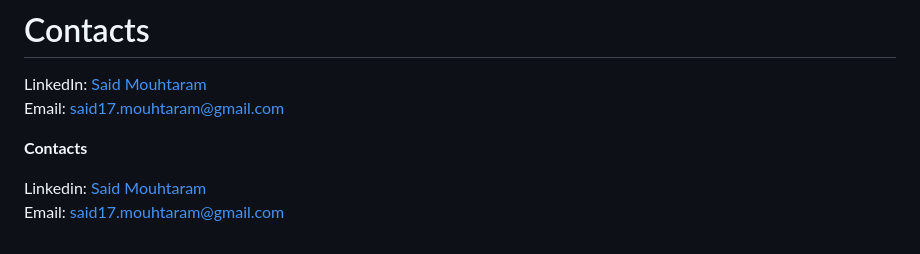
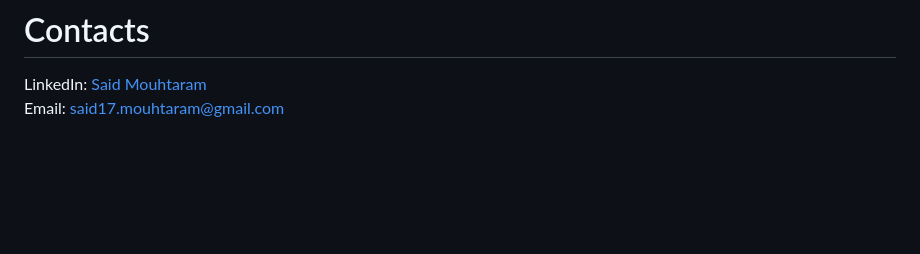
Before and after one commit to saidmouhtaram/PortfolioProjects, a Markdown page: README.md, the part around the change. Drawn GitHub-style; blank space fills up the shorter version.

```diff
--- a/README.md
+++ b/README.md
@@ -49,9 +49,3 @@ This repository is where I share my learning progress, publish exploratory proje
 
 LinkedIn: [Said Mouhtaram](https://www.linkedin.com/in/said-mouhtaram-75527a245/)
 Email: said17.mouhtaram@gmail.com
-
-
-****Contacts****
-
-Linkedin: [Said Mouhtaram](https://www.linkedin.com/in/said-mouhtaram-75527a245/)
-Email: said17.mouhtaram@gmail.com
```
